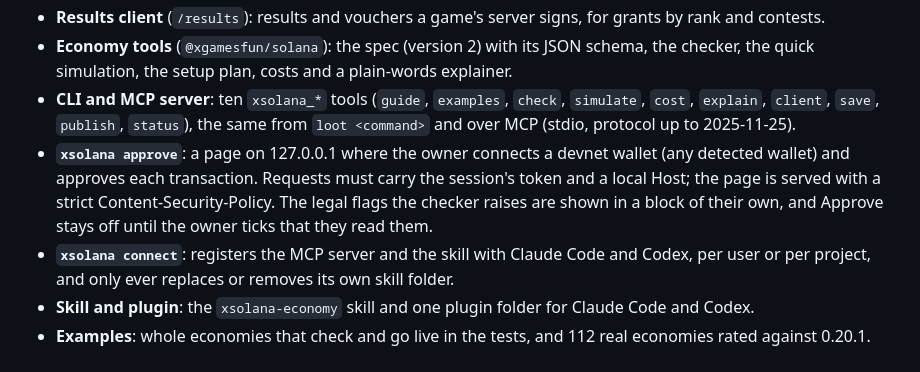
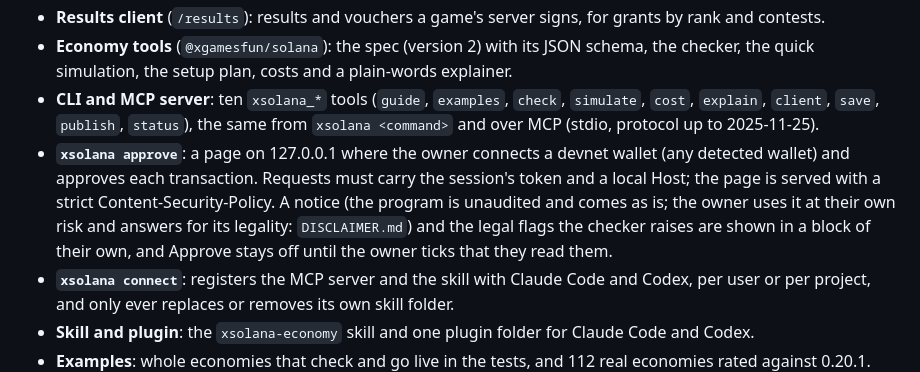
Before and after one commit to XGamesFun/solana-kit, a Markdown page: CHANGELOG.md, the part around the change. Rendered like a GitHub page.

Commit message:
Changelog: the xsolana command, and the approval page's notice
Co-Authored-By: Claude Opus 5.5 <noreply@anthropic.com>

```diff
--- a/CHANGELOG.md
+++ b/CHANGELOG.md
@@ -23,11 +23,12 @@ The first public release of the tools, for loot 0.20.1 on devnet (program
 - **Economy tools** (`@xgamesfun/solana`): the spec (version 2) with its JSON schema, the checker, the quick simulation,
   the setup plan, costs and a plain-words explainer.
 - **CLI and MCP server**: ten `xsolana_*` tools (`guide`, `examples`, `check`, `simulate`, `cost`, `explain`, `client`,
-  `save`, `publish`, `status`), the same from `loot <command>` and over MCP (stdio, protocol up to 2025-11-25).
+  `save`, `publish`, `status`), the same from `xsolana <command>` and over MCP (stdio, protocol up to 2025-11-25).
 - **`xsolana approve`**: a page on 127.0.0.1 where the owner connects a devnet wallet (any detected wallet) and approves
   each transaction. Requests must carry the session's token and a local Host; the page is served with a strict
-  Content-Security-Policy. The legal flags the checker raises are shown in a block of their own, and Approve stays off
-  until the owner ticks that they read them.
+  Content-Security-Policy. A notice (the program is unaudited and comes as is; the owner uses it at their own risk
+  and answers for its legality: `DISCLAIMER.md`) and the legal flags the checker raises are shown in a block of their
+  own, and Approve stays off until the owner ticks that they read them.
 - **`xsolana connect`**: registers the MCP server and the skill with Claude Code and Codex, per user or per project,
   and only ever replaces or removes its own skill folder.
 - **Skill and plugin**: the `xsolana-economy` skill and one plugin folder for Claude Code and Codex.
```
